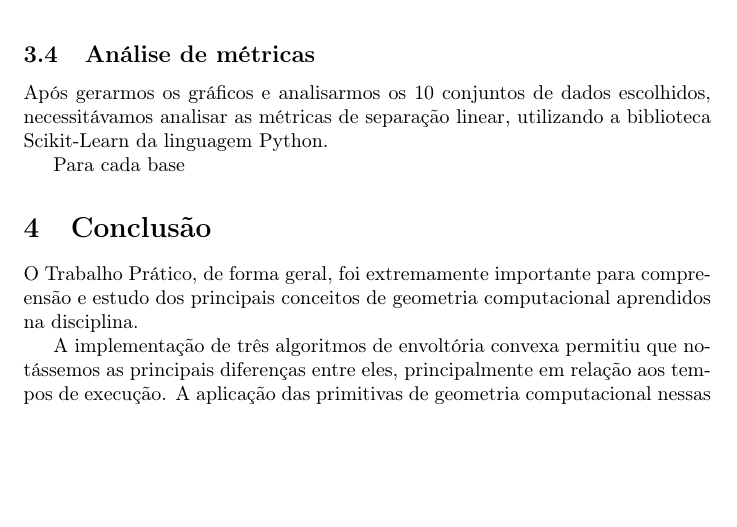
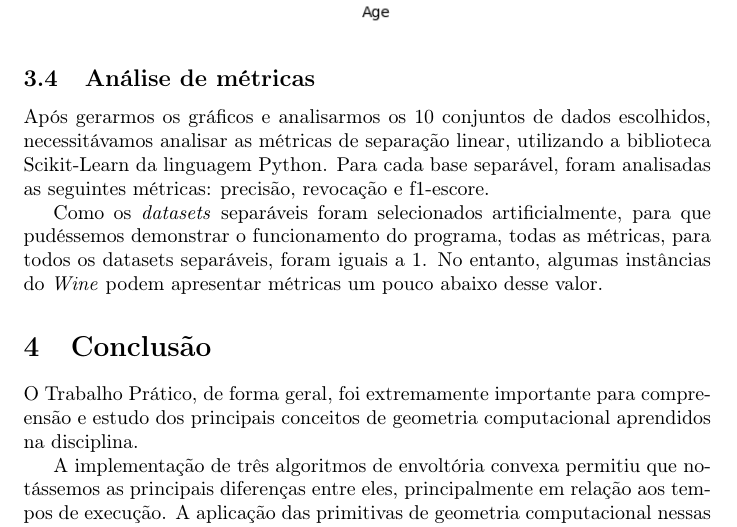
Before and after one commit to LuisFelipeRamos/TP1_Algoritmos2, a LaTeX document (docs/report/report.tex): part of page 20 of 21, cut so that both start at the same text, the shorter picture padded with empty space. Compiled offline with pdfLaTeX.

Commit message:
docs: análise de métricas

```diff
--- a/docs/report/report.tex
+++ b/docs/report/report.tex
@@ -365,9 +365,10 @@ No gráfico abaixo, utilizamos os atributos \textit{Age} e \textit{Positive} com
 
 \subsection{Análise de métricas}
 
-Após gerarmos os gráficos e analisarmos os 10 conjuntos de dados escolhidos, necessitávamos analisar as métricas de separação linear, utilizando a biblioteca Scikit-Learn da linguagem Python.
+Após gerarmos os gráficos e analisarmos os 10 conjuntos de dados escolhidos, necessitávamos analisar as métricas de separação linear, utilizando a biblioteca Scikit-Learn da linguagem Python. Para cada base separável, foram analisadas as seguintes métricas: precisão, revocação e f1-escore.
 
-Para cada base
+
+Como os \textit{datasets} separáveis foram selecionados artificialmente, para que pudéssemos demonstrar o funcionamento do programa, todas as métricas, para todos os datasets separáveis, foram iguais a 1. No entanto, algumas instâncias do \textit{Wine} podem apresentar métricas um pouco abaixo desse valor.
 
 \section{Conclusão}
 
```
Also changed, not shown: docs/report/report.pdf.
